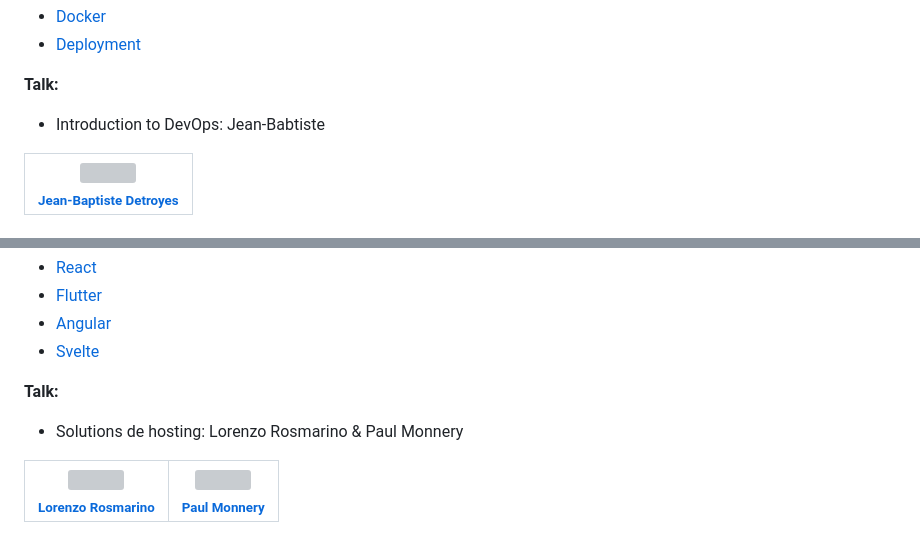
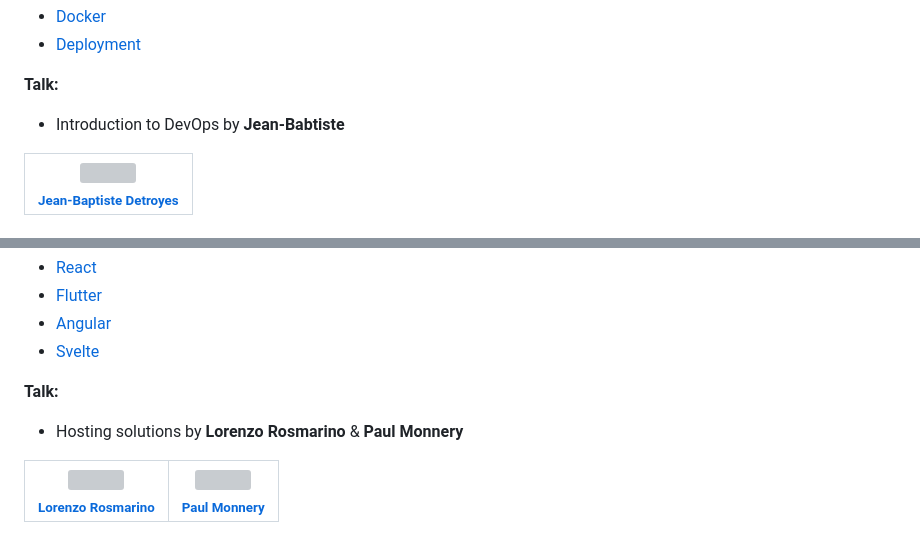
Before and after one commit to PoCInnovation/Pool2025, a Markdown page: Software/README.md, 2 parts joined by grey strips. GitHub-like rendering; grey boxes are pictures that could not be loaded.

Commit message:
fix: updated talks

```diff
--- a/Software/README.md
+++ b/Software/README.md
@@ -57,7 +57,7 @@ In the second part, you'll discover how to deploy a project in production and se
 
 
 **Talk:**
-- Introduction to DevOps: Jean-Babtiste
+- Introduction to DevOps by **Jean-Babtiste**
 
 | [<img src="https://github.com/jdetroyes.png?size=85" width=85><br><sub>Jean-Baptiste Detroyes</sub>](https://www.linkedin.com/in/jdetroyes/)
 | :---: |
@@ -74,7 +74,7 @@ If you've already used React and Flutter, you can even choose Angular to dive fu
 - [Svelte](./day05/Svelte/)
 
 **Talk:**
-- Solutions de hosting: Lorenzo Rosmarino & Paul Monnery
+- Hosting solutions by **Lorenzo Rosmarino** & **Paul Monnery**
 
 | [<img src="https://github.com/LorenzoRosmarino.png?size=85" width=85><br><sub>Lorenzo Rosmarino</sub>](https://github.com/LorenzoRosmarino) | [<img src="https://github.com/PaulMonnery.png?size=85" width=85><br><sub>Paul Monnery</sub>](https://github.com/PaulMonnery)
 | :---: | :---: |
```
